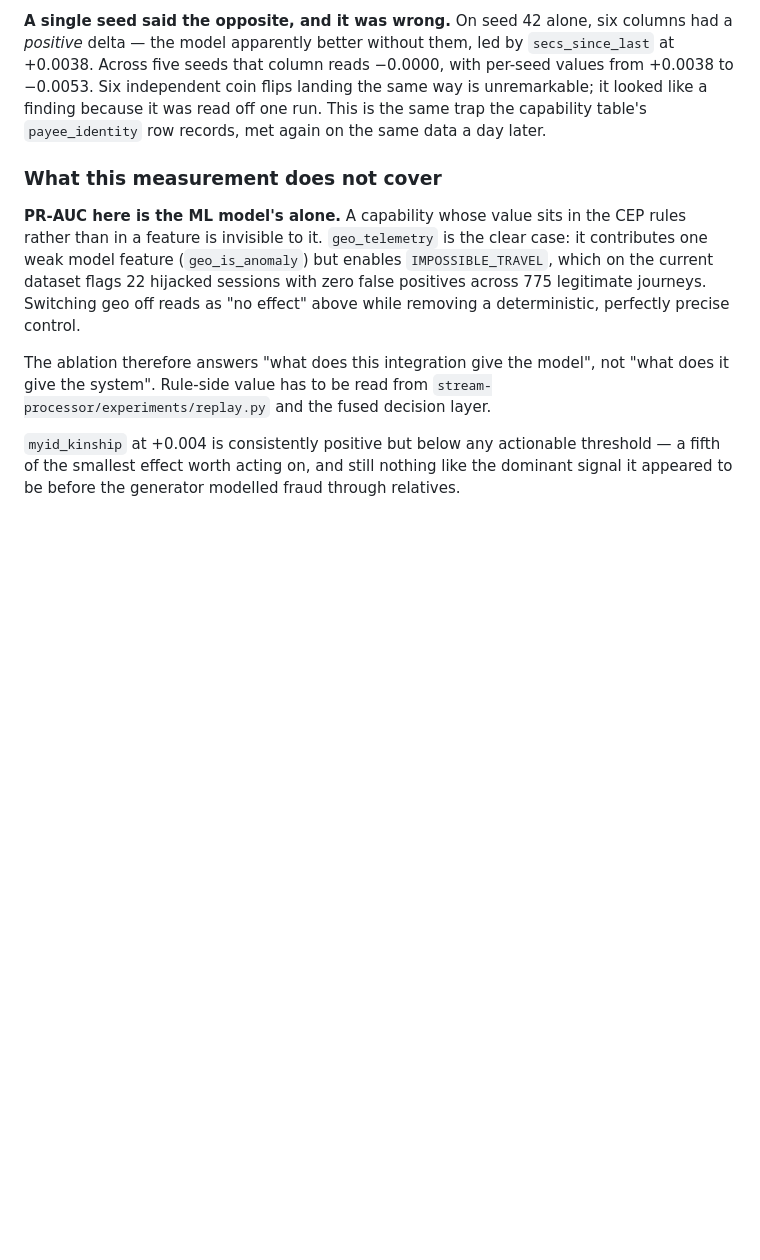
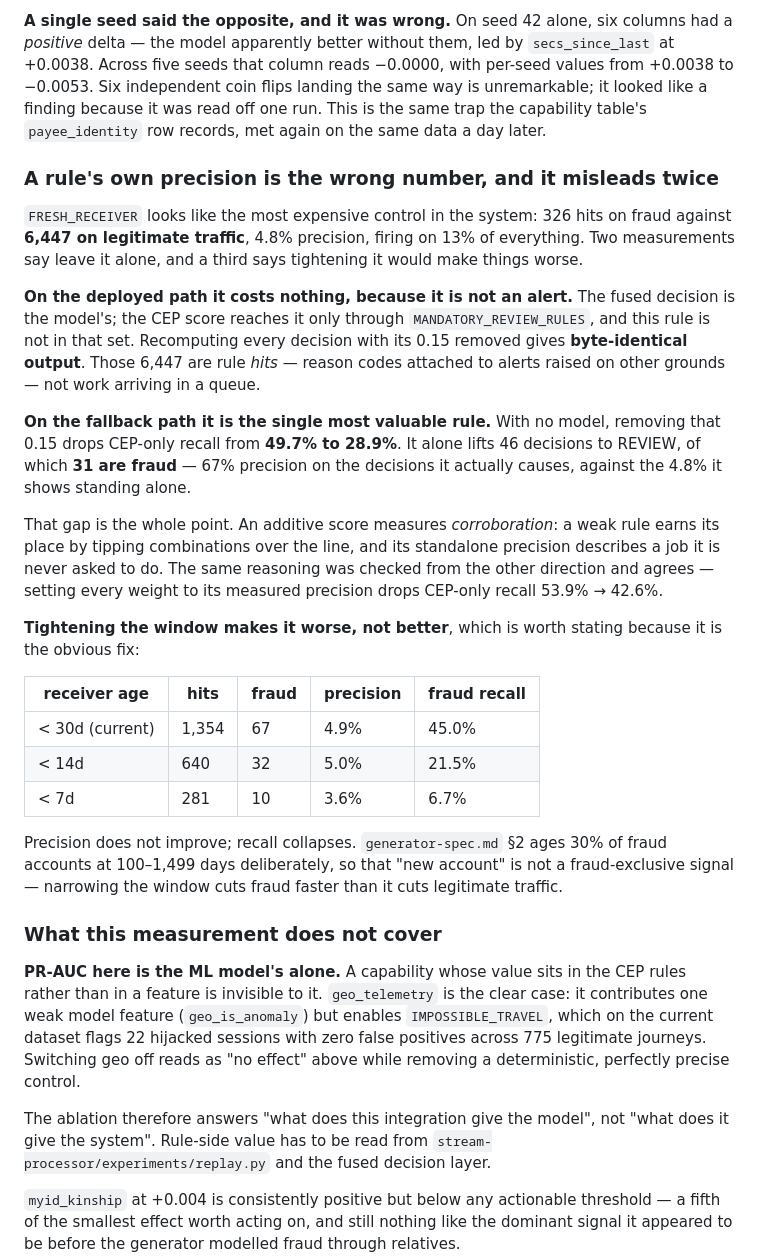
Before and after one commit to avazahmedov95/fraud-detection, a Markdown page: ml/README.md, the part around the change. GitHub-like rendering; blank space fills up the shorter version.

Commit message:
record why FRESH_RECEIVER's 6,447 false positives are not a problem
It looks like the most expensive control in the system: 326 hits on fraud
against 6,447 on legitimate traffic, 4.8% precision, firing on 13% of
everything. Three measurements say leave it alone.

On the deployed path it costs nothing, because it is not an alert. The fused
decision is the model's, the CEP score reaches it only through
MANDATORY_REVIEW_RULES, and this rule is not in that set. Recomputing every
decision with its 0.15 removed gives byte-identical output. Those 6,447 are rule
HITS - reason codes on alerts raised for other reasons - not work in a queue.

On the fallback path it is the most valuable rule there is. With no model,
removing that 0.15 drops CEP-only recall from 49.7% to 28.9%. It alone lifts 46
decisions to REVIEW, 31 of them fraud: 67% precision on the decisions it
actually causes, against the 4.8% it shows standing alone.

Tightening the window - the obvious fix - makes it worse. At < 7 days precision
falls to 3.6% while fraud recall collapses from 45% to 6.7%, because
generator-spec.md 2 ages 30% of fraud accounts at 100-1,499 days on purpose, so
narrowing cuts fraud faster than it cuts legitimate traffic.

The general point, and this is the second time it has caught me today: a rule's
standalone precision describes a job an additive score never asks it to do. The
score measures corroboration - a weak rule earns its place by tipping
combinations over the line. The same reasoning checked from the other direction
agrees: weights set to measured precision drop CEP-only recall 53.9% -> 42.6%.

No code changed. The finding is that three plausible fixes are all wrong.

299 tests, 24/24 boundaries.

Co-Authored-By: Claude Opus 5 <noreply@anthropic.com>

```diff
--- a/ml/README.md
+++ b/ml/README.md
@@ -298,6 +298,45 @@ the same way is unremarkable; it looked like a finding because it was read off
 one run. This is the same trap the capability table's `payee_identity` row
 records, met again on the same data a day later.
 
+### A rule's own precision is the wrong number, and it misleads twice
+
+`FRESH_RECEIVER` looks like the most expensive control in the system: 326 hits
+on fraud against **6,447 on legitimate traffic**, 4.8% precision, firing on 13%
+of everything. Two measurements say leave it alone, and a third says tightening
+it would make things worse.
+
+**On the deployed path it costs nothing, because it is not an alert.** The fused
+decision is the model's; the CEP score reaches it only through
+`MANDATORY_REVIEW_RULES`, and this rule is not in that set. Recomputing every
+decision with its 0.15 removed gives **byte-identical output**. Those 6,447 are
+rule *hits* — reason codes attached to alerts raised on other grounds — not work
+arriving in a queue.
+
+**On the fallback path it is the single most valuable rule.** With no model,
+removing that 0.15 drops CEP-only recall from **49.7% to 28.9%**. It alone lifts
+46 decisions to REVIEW, of which **31 are fraud** — 67% precision on the
+decisions it actually causes, against the 4.8% it shows standing alone.
+
+That gap is the whole point. An additive score measures *corroboration*: a weak
+rule earns its place by tipping combinations over the line, and its standalone
+precision describes a job it is never asked to do. The same reasoning was
+checked from the other direction and agrees — setting every weight to its
+measured precision drops CEP-only recall 53.9% → 42.6%.
+
+**Tightening the window makes it worse, not better**, which is worth stating
+because it is the obvious fix:
+
+| receiver age | hits | fraud | precision | fraud recall |
+|---|---|---|---|---|
+| < 30d (current) | 1,354 | 67 | 4.9% | 45.0% |
+| < 14d | 640 | 32 | 5.0% | 21.5% |
+| < 7d | 281 | 10 | 3.6% | 6.7% |
+
+Precision does not improve; recall collapses. `generator-spec.md` §2 ages 30% of
+fraud accounts at 100–1,499 days deliberately, so that "new account" is not a
+fraud-exclusive signal — narrowing the window cuts fraud faster than it cuts
+legitimate traffic.
+
 ### What this measurement does not cover
 
 **PR-AUC here is the ML model's alone.** A capability whose value sits in the CEP
```
